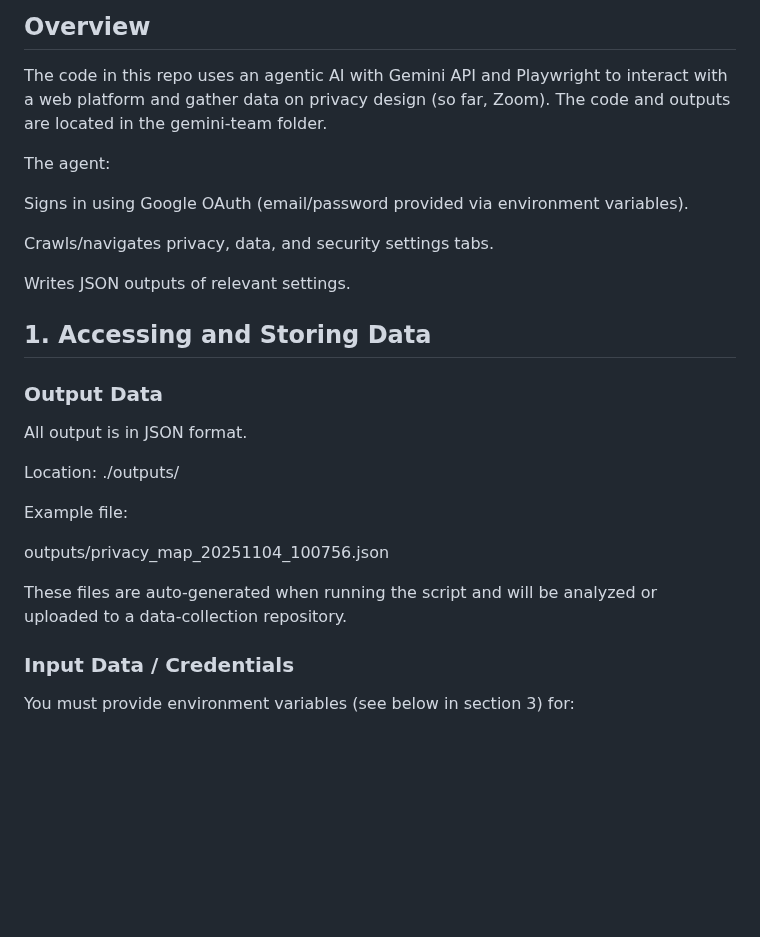
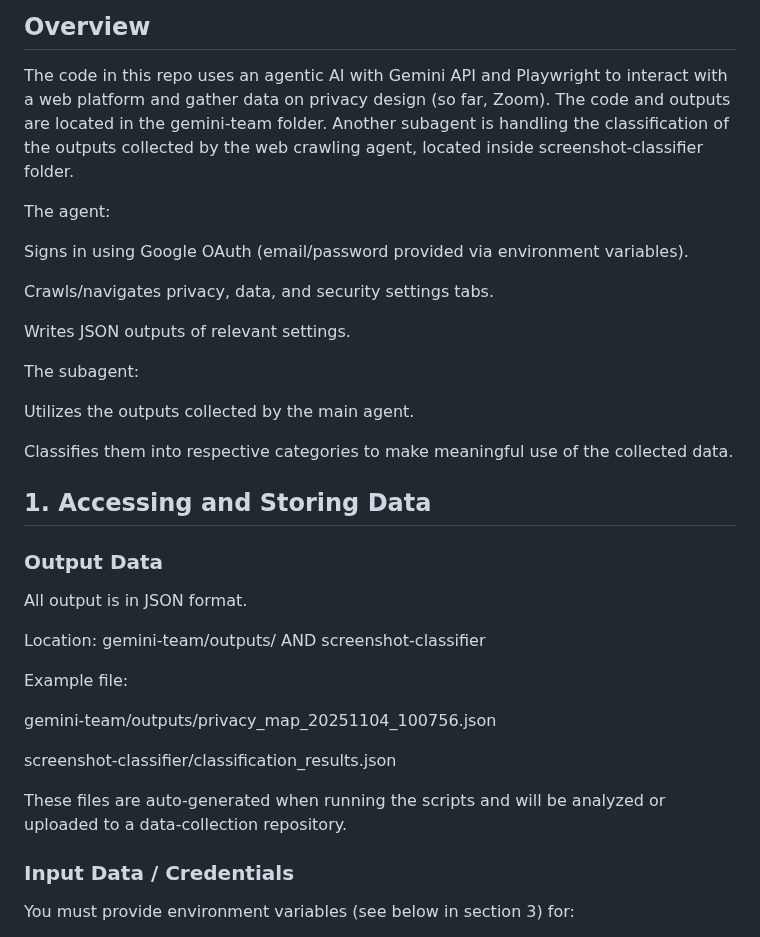
Before and after one commit to sebastianferragut/DSC180A_PrivacyProject, a Markdown page: README.md, the part around one of its changes. Rendered like a GitHub page; blank space fills up the shorter version.

```diff
--- a/README.md
+++ b/README.md
@@ -4,7 +4,7 @@
 ## Overview
 
 The code in this repo uses an agentic AI with Gemini API and Playwright to interact with a web platform and gather data on privacy design (so far, Zoom).
-The code and outputs are located in the gemini-team folder.
+The code and outputs are located in the gemini-team folder. Another subagent is handling the classification of the outputs collected by the web crawling agent, located inside screenshot-classifier folder.
 
 The agent:
 
@@ -14,19 +14,28 @@ Crawls/navigates privacy, data, and security settings tabs.
 
 Writes JSON outputs of relevant settings.
 
+The subagent:
+
+Utilizes the outputs collected by the main agent.
+
+Classifies them into respective categories to make meaningful use of the collected data.
+
 ## 1. Accessing and Storing Data
 ### Output Data
 
 All output is in JSON format.
 
-Location: ./outputs/
+
+Location: gemini-team/outputs/ AND screenshot-classifier
 
 Example file:
 
-outputs/privacy_map_20251104_100756.json
+gemini-team/outputs/privacy_map_20251104_100756.json
+
+screenshot-classifier/classification_results.json
 
 
-These files are auto-generated when running the script and will be analyzed or uploaded to a data-collection repository.
+These files are auto-generated when running the scripts and will be analyzed or uploaded to a data-collection repository.
 
 ### Input Data / Credentials
 
```
Also changed, not shown: other parts of README.md (+31 -2 lines).
